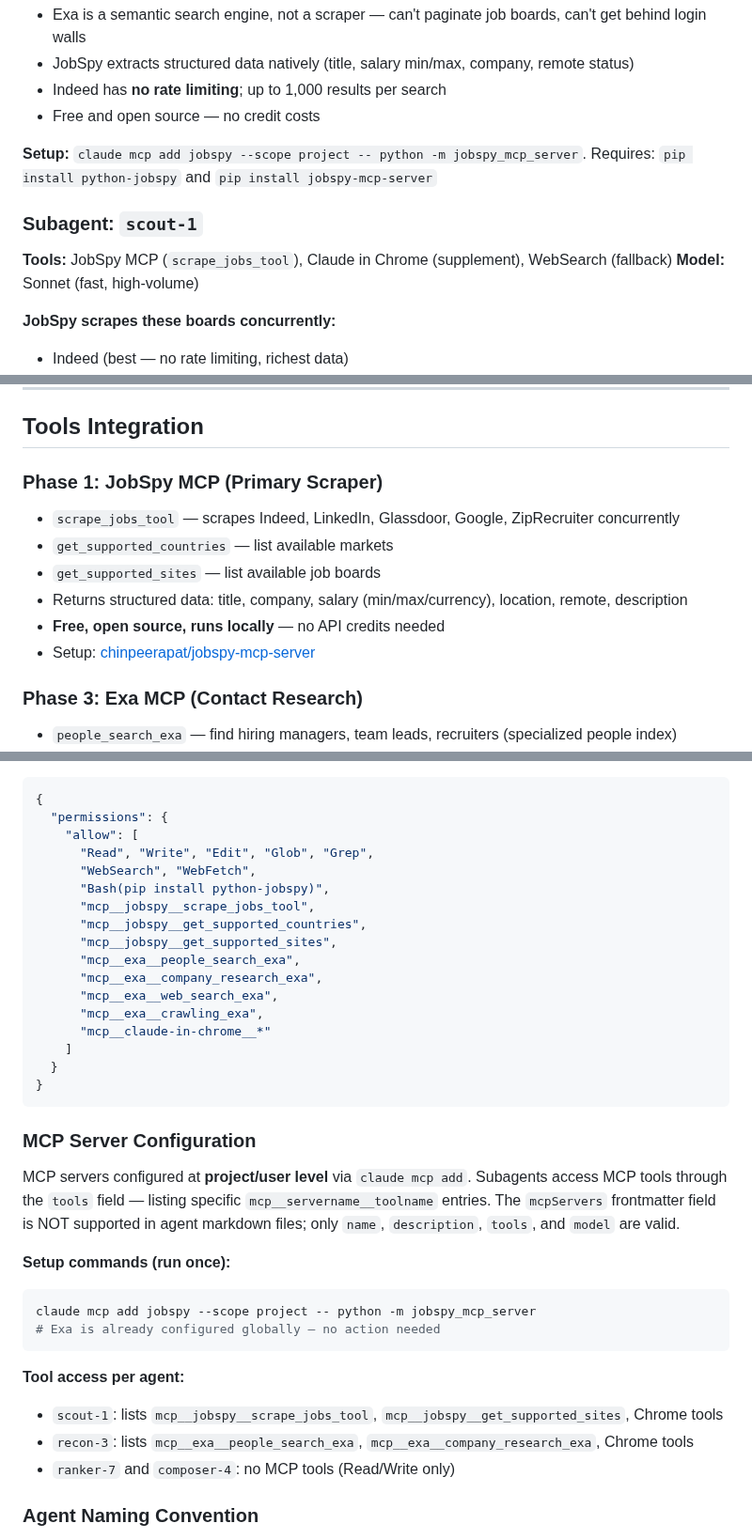
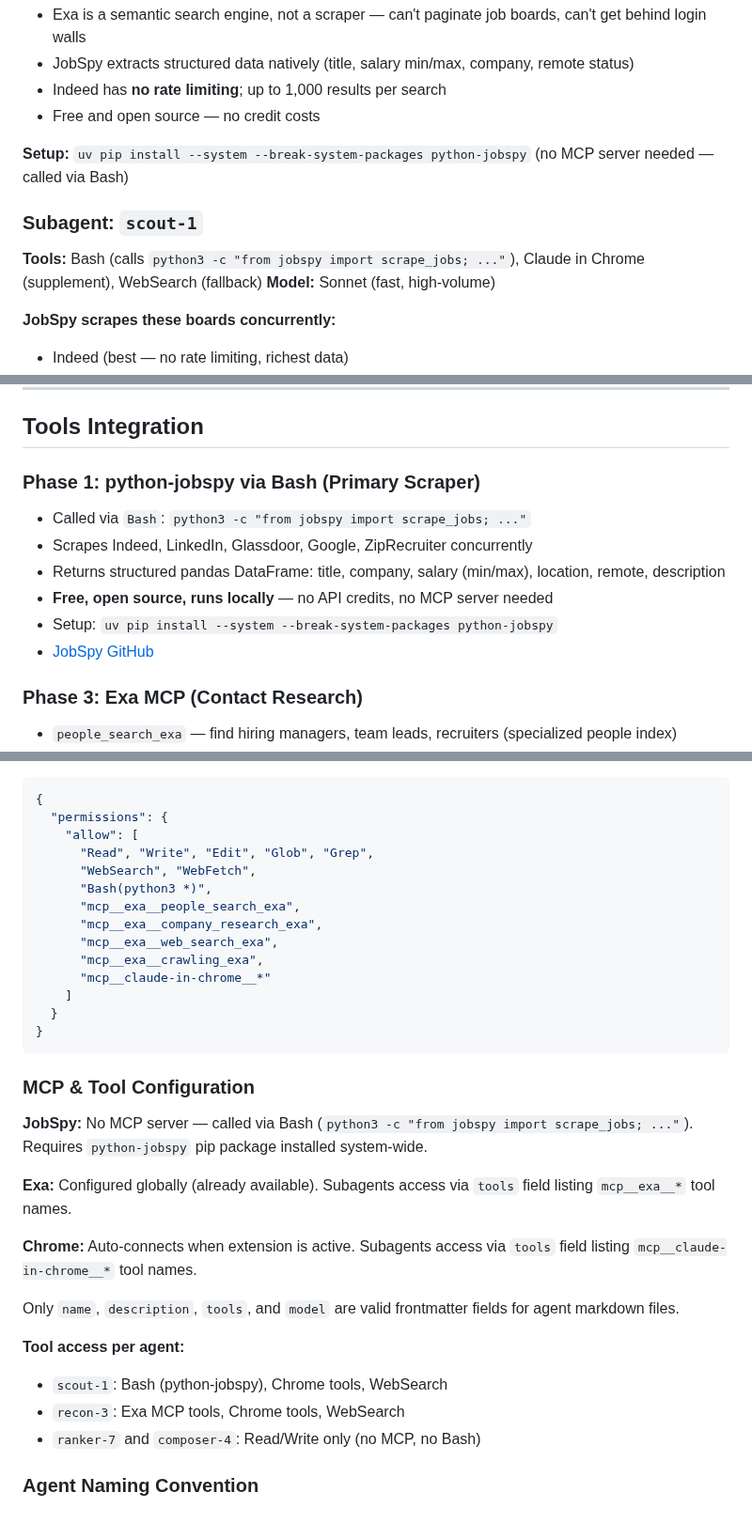
Before and after one commit to 0xquinto/agent-job-research, a Markdown page: research-agent-plan.md, 3 parts joined by grey strips. Shown at 94% size. GitHub-like rendering.

Commit message:
fix: replace JobSpy MCP with Bash python-jobspy calls
JobSpy MCP server (borgius) connects but fails tool discovery due to
MCP SDK compatibility issues. python-jobspy works perfectly via Bash:
python3 -c "from jobspy import scrape_jobs; ..."

Removed: mcp__jobspy__* tools, MCP server setup, .mcp.json
Added: Bash-based jobspy calls in scout-1 agent prompt
Kept: Exa MCP (works), Chrome MCP (works)

Co-Authored-By: Claude Opus 4.6 (1M context) <noreply@anthropic.com>

````diff
--- a/research-agent-plan.md
+++ b/research-agent-plan.md
@@ -52,10 +52,10 @@ Based on [Anthropic's multi-agent research system](https://www.anthropic.com/eng
 - Indeed has **no rate limiting**; up to 1,000 results per search
 - Free and open source — no credit costs
 
-**Setup:** `claude mcp add jobspy --scope project -- python -m jobspy_mcp_server`. Requires: `pip install python-jobspy` and `pip install jobspy-mcp-server`
+**Setup:** `uv pip install --system --break-system-packages python-jobspy` (no MCP server needed — called via Bash)
 
 ### Subagent: `scout-1`
-**Tools:** JobSpy MCP (`scrape_jobs_tool`), Claude in Chrome (supplement), WebSearch (fallback)
+**Tools:** Bash (calls `python3 -c "from jobspy import scrape_jobs; ..."`), Claude in Chrome (supplement), WebSearch (fallback)
 **Model:** Sonnet (fast, high-volume)
 
 **JobSpy scrapes these boards concurrently:**
@@ -243,13 +243,13 @@ Would love to connect if you're open to it.
 
 ## Tools Integration
 
-### Phase 1: JobSpy MCP (Primary Scraper)
-- `scrape_jobs_tool` — scrapes Indeed, LinkedIn, Glassdoor, Google, ZipRecruiter concurrently
-- `get_supported_countries` — list available markets
-- `get_supported_sites` — list available job boards
-- Returns structured data: title, company, salary (min/max/currency), location, remote, description
-- **Free, open source, runs locally** — no API credits needed
-- Setup: [chinpeerapat/jobspy-mcp-server](https://github.com/chinpeerapat/jobspy-mcp-server)
+### Phase 1: python-jobspy via Bash (Primary Scraper)
+- Called via `Bash`: `python3 -c "from jobspy import scrape_jobs; ..."`
+- Scrapes Indeed, LinkedIn, Glassdoor, Google, ZipRecruiter concurrently
+- Returns structured pandas DataFrame: title, company, salary (min/max), location, remote, description
+- **Free, open source, runs locally** — no API credits, no MCP server needed
+- Setup: `uv pip install --system --break-system-packages python-jobspy`
+- [JobSpy GitHub](https://github.com/speedyapply/JobSpy)
 
 ### Phase 3: Exa MCP (Contact Research)
 - `people_search_exa` — find hiring managers, team leads, recruiters (specialized people index)
@@ -417,10 +417,7 @@ When running in background, subagents can't prompt for permission. Fix:
     "allow": [
       "Read", "Write", "Edit", "Glob", "Grep",
       "WebSearch", "WebFetch",
-      "Bash(pip install python-jobspy)",
-      "mcp__jobspy__scrape_jobs_tool",
-      "mcp__jobspy__get_supported_countries",
-      "mcp__jobspy__get_supported_sites",
+      "Bash(python3 *)",
       "mcp__exa__people_search_exa",
       "mcp__exa__company_research_exa",
       "mcp__exa__web_search_exa",
@@ -431,20 +428,20 @@ When running in background, subagents can't prompt for permission. Fix:
 }
 ```
 
-### MCP Server Configuration
+### MCP & Tool Configuration
 
-MCP servers configured at **project/user level** via `claude mcp add`. Subagents access MCP tools through the `tools` field — listing specific `mcp__servername__toolname` entries. The `mcpServers` frontmatter field is NOT supported in agent markdown files; only `name`, `description`, `tools`, and `model` are valid.
+**JobSpy:** No MCP server — called via Bash (`python3 -c "from jobspy import scrape_jobs; ..."`). Requires `python-jobspy` pip package installed system-wide.
 
-**Setup commands (run once):**
-```bash
-claude mcp add jobspy --scope project -- python -m jobspy_mcp_server
-# Exa is already configured globally — no action needed
-```
+**Exa:** Configured globally (already available). Subagents access via `tools` field listing `mcp__exa__*` tool names.
+
+**Chrome:** Auto-connects when extension is active. Subagents access via `tools` field listing `mcp__claude-in-chrome__*` tool names.
+
+Only `name`, `description`, `tools`, and `model` are valid frontmatter fields for agent markdown files.
 
 **Tool access per agent:**
-- `scout-1`: lists `mcp__jobspy__scrape_jobs_tool`, `mcp__jobspy__get_supported_sites`, Chrome tools
-- `recon-3`: lists `mcp__exa__people_search_exa`, `mcp__exa__company_research_exa`, Chrome tools
-- `ranker-7` and `composer-4`: no MCP tools (Read/Write only)
+- `scout-1`: Bash (python-jobspy), Chrome tools, WebSearch
+- `recon-3`: Exa MCP tools, Chrome tools, WebSearch
+- `ranker-7` and `composer-4`: Read/Write only (no MCP, no Bash)
 
 ### Agent Naming Convention
 
````
Also changed, not shown: 1 other file.
